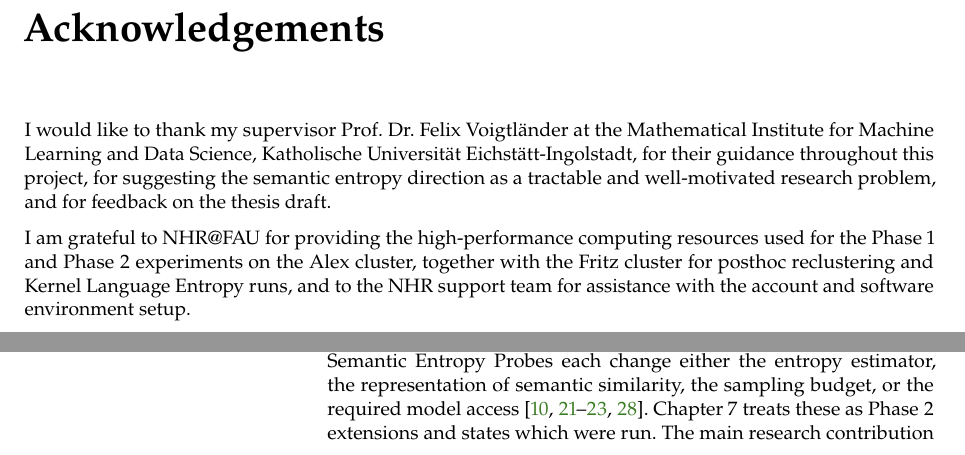
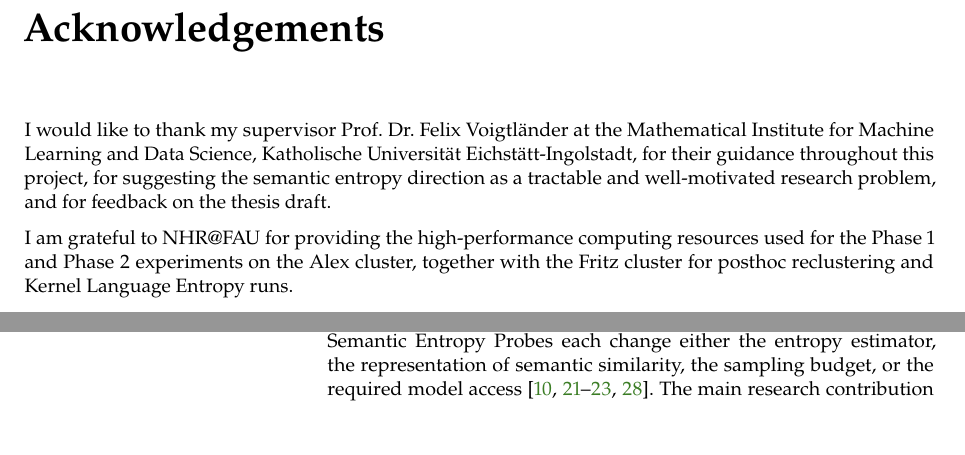
Before and after one commit to D3prave/thesis, a LaTeX thesis (thesis/main.tex, which reads thesis/chapters/03_semantic_entropy.tex, thesis/frontmatter/acknowledgements.tex): two parts of pages 5 and 18 of 27 before the commit and two parts of pages 5 and 18 of 25 after it, joined at a grey line, cut so that both start at the same text, the shorter picture padded with empty space. Compiled offline with pdfLaTeX.

Commit message:
Refine thesis wording and add widow penalties

```diff
--- a/thesis/chapters/03_semantic_entropy.tex
+++ b/thesis/chapters/03_semantic_entropy.tex
@@ -261,7 +261,6 @@ Probes each change either the entropy estimator, the representation of semantic
 similarity, the sampling budget, or the required model access
 \cite{nikitin_kernel_language_entropy_2024,ma_semantic_energy_2025,
 li_semantic_volume_2025,sun_adaptive_bayesian_semantic_entropy_2026,
-kossen_semantic_entropy_probes_2024}. Chapter 7 treats these as Phase 2
-extensions and states which were run. The main research contribution remains
+kossen_semantic_entropy_probes_2024}. The main research contribution remains
 deliberately conservative: implement the discrete version cleanly and document
 where entailment clustering succeeds or fails.
--- a/thesis/frontmatter/acknowledgements.tex
+++ b/thesis/frontmatter/acknowledgements.tex
@@ -10,5 +10,4 @@ well-motivated research problem, and for feedback on the thesis draft.
 I am grateful to NHR@FAU for providing the high-performance computing
 resources used for the Phase~1 and Phase~2 experiments on the Alex
 cluster, together with the Fritz cluster for posthoc reclustering and
-Kernel Language Entropy runs, and to the NHR support team for
-assistance with the account and software environment setup.
+Kernel Language Entropy runs.
--- a/thesis/main.tex
+++ b/thesis/main.tex
@@ -39,6 +39,13 @@
 \addbibresource{main.bib}
 \graphicspath{{figures/}{logos/}}
 \newcommand{\myfooter}{}
+
+% Discourage single-line widows and orphans (stranded first/last lines of a
+% paragraph at a page boundary). Does not prevent multi-line section tails;
+% upstream tightening is still required for those.
+\widowpenalty=10000
+\clubpenalty=10000
+\displaywidowpenalty=10000
 
 \makenoidxglossaries
 \input{frontmatter/glossary.tex}
```
Also changed, not shown: thesis/chapters/04_experimental_design.tex (+0 -6 lines), thesis/frontmatter/abstract.tex (+1 -1 lines).
